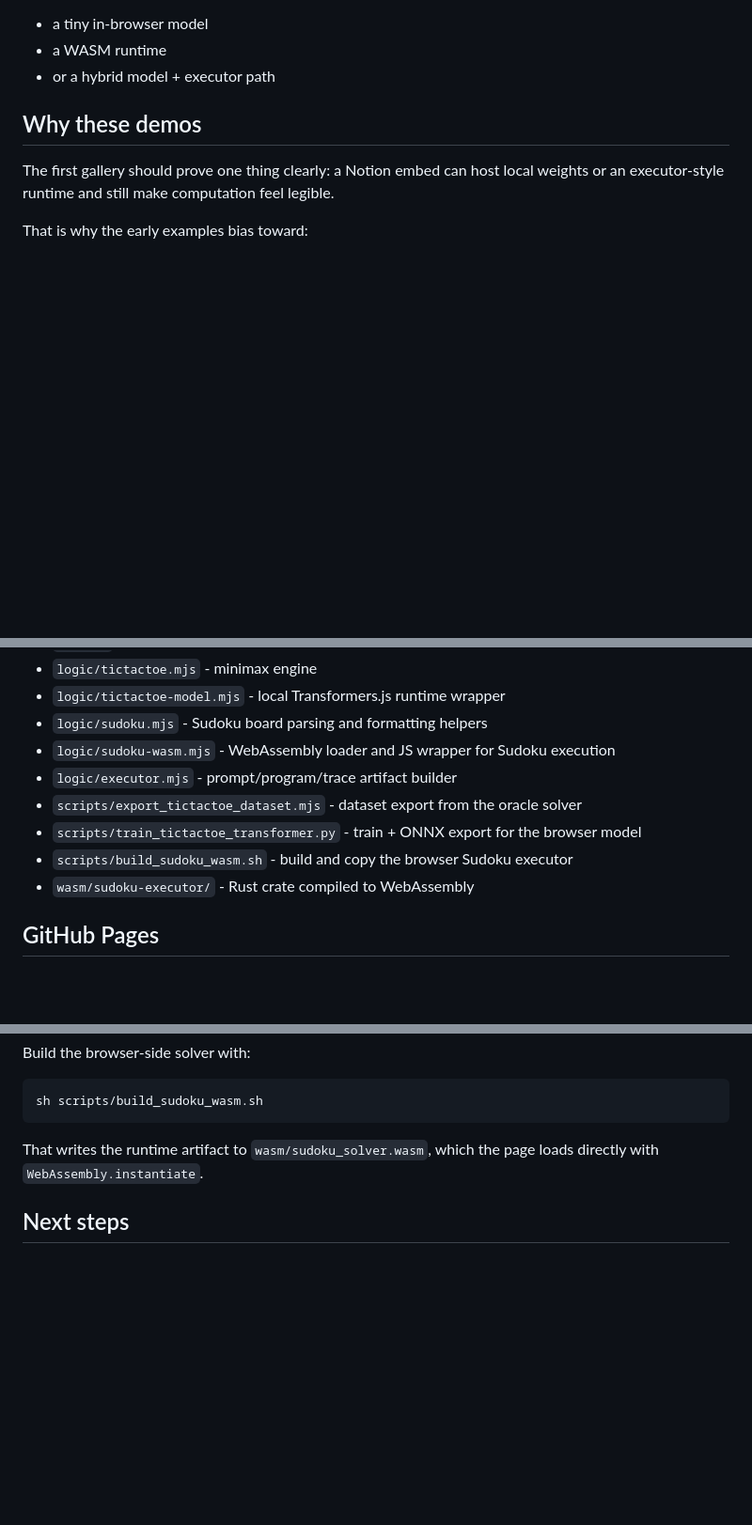
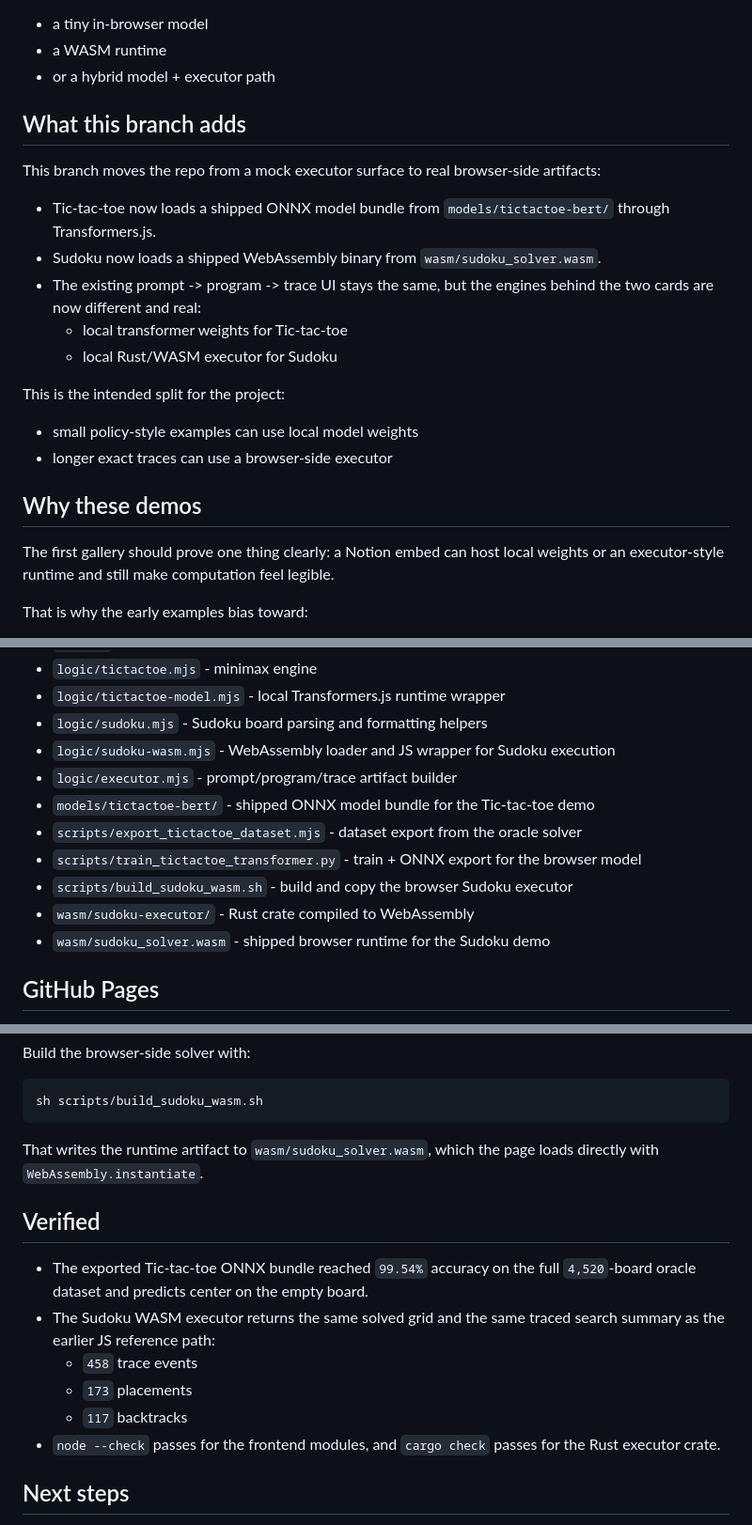
Before and after one commit to avirajkhare00/transformer-in-notion, a Markdown page: README.md, 3 parts joined by grey strips. Shown at 94% size. GitHub-like rendering; blank space fills up the shorter version.

Commit message:
Document shipped runtimes and verification

```diff
--- a/README.md
+++ b/README.md
@@ -24,6 +24,24 @@ Because the UI contract is explicit, the remaining solver logic can still be rep
 - a tiny in-browser model
 - a WASM runtime
 - or a hybrid model + executor path
+
+## What this branch adds
+
+This branch moves the repo from a mock executor surface to real browser-side
+artifacts:
+
+- Tic-tac-toe now loads a shipped ONNX model bundle from `models/tictactoe-bert/`
+  through Transformers.js.
+- Sudoku now loads a shipped WebAssembly binary from `wasm/sudoku_solver.wasm`.
+- The existing prompt -> program -> trace UI stays the same, but the engines
+  behind the two cards are now different and real:
+  - local transformer weights for Tic-tac-toe
+  - local Rust/WASM executor for Sudoku
+
+This is the intended split for the project:
+
+- small policy-style examples can use local model weights
+- longer exact traces can use a browser-side executor
 
 ## Why these demos
 
@@ -72,10 +90,12 @@ Then open `http://localhost:8000`.
 - `logic/sudoku.mjs` - Sudoku board parsing and formatting helpers
 - `logic/sudoku-wasm.mjs` - WebAssembly loader and JS wrapper for Sudoku execution
 - `logic/executor.mjs` - prompt/program/trace artifact builder
+- `models/tictactoe-bert/` - shipped ONNX model bundle for the Tic-tac-toe demo
 - `scripts/export_tictactoe_dataset.mjs` - dataset export from the oracle solver
 - `scripts/train_tictactoe_transformer.py` - train + ONNX export for the browser model
 - `scripts/build_sudoku_wasm.sh` - build and copy the browser Sudoku executor
 - `wasm/sudoku-executor/` - Rust crate compiled to WebAssembly
+- `wasm/sudoku_solver.wasm` - shipped browser runtime for the Sudoku demo
 
 ## GitHub Pages
 
@@ -105,6 +125,18 @@ sh scripts/build_sudoku_wasm.sh
 That writes the runtime artifact to `wasm/sudoku_solver.wasm`, which the page
 loads directly with `WebAssembly.instantiate`.
 
+## Verified
+
+- The exported Tic-tac-toe ONNX bundle reached `99.54%` accuracy on the full
+  `4,520`-board oracle dataset and predicts center on the empty board.
+- The Sudoku WASM executor returns the same solved grid and the same traced
+  search summary as the earlier JS reference path:
+  - `458` trace events
+  - `173` placements
+  - `117` backtracks
+- `node --check` passes for the frontend modules, and `cargo check` passes for
+  the Rust executor crate.
+
 ## Next steps
 
 - Add puzzle presets and difficulty levels
```
